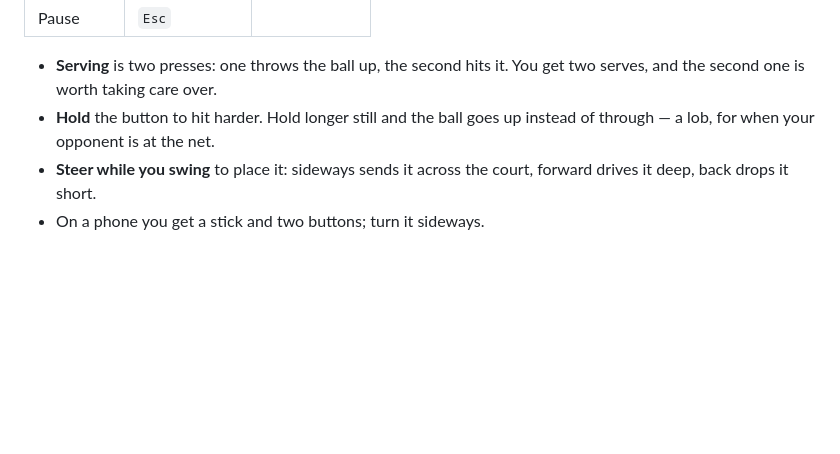
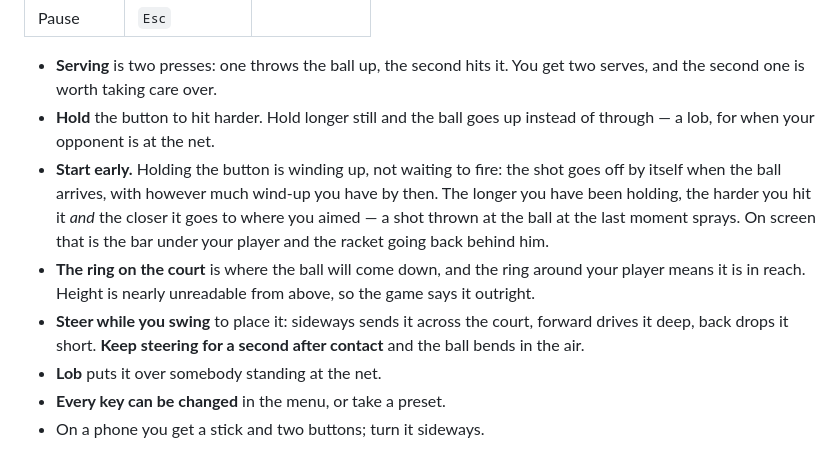
Before and after one commit to markclausing/webtennis, a Markdown page: README.md, the part around the change. Rendered like a GitHub page; blank space fills up the shorter version.

```diff
--- a/README.md
+++ b/README.md
@@ -39,8 +39,20 @@ packages to install.
   get two serves, and the second one is worth taking care over.
 - **Hold** the button to hit harder. Hold longer still and the ball goes up
   instead of through — a lob, for when your opponent is at the net.
+- **Start early.** Holding the button is winding up, not waiting to fire: the
+  shot goes off by itself when the ball arrives, with however much wind-up you
+  have by then. The longer you have been holding, the harder you hit it *and* the
+  closer it goes to where you aimed — a shot thrown at the ball at the last
+  moment sprays. On screen that is the bar under your player and the racket going
+  back behind him.
+- **The ring on the court** is where the ball will come down, and the ring around
+  your player means it is in reach. Height is nearly unreadable from above, so
+  the game says it outright.
 - **Steer while you swing** to place it: sideways sends it across the court,
-  forward drives it deep, back drops it short.
+  forward drives it deep, back drops it short. **Keep steering for a second after
+  contact** and the ball bends in the air.
+- **Lob** puts it over somebody standing at the net.
+- **Every key can be changed** in the menu, or take a preset.
 - On a phone you get a stick and two buttons; turn it sideways.
 
 The rules are the real ones, because they are what makes tennis tennis: the ball
```
Also changed, not shown: docs/screenshots/gameplay.png, docs/screenshots/menu.png, 6 other files.
